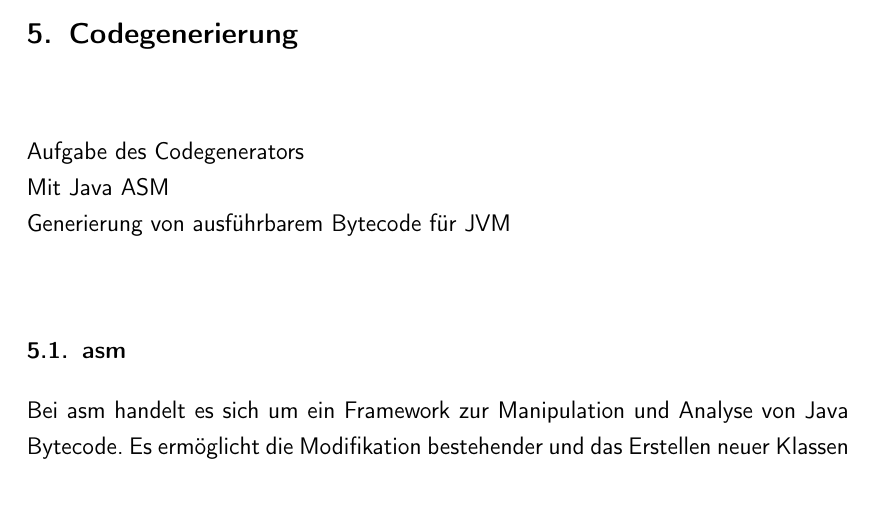
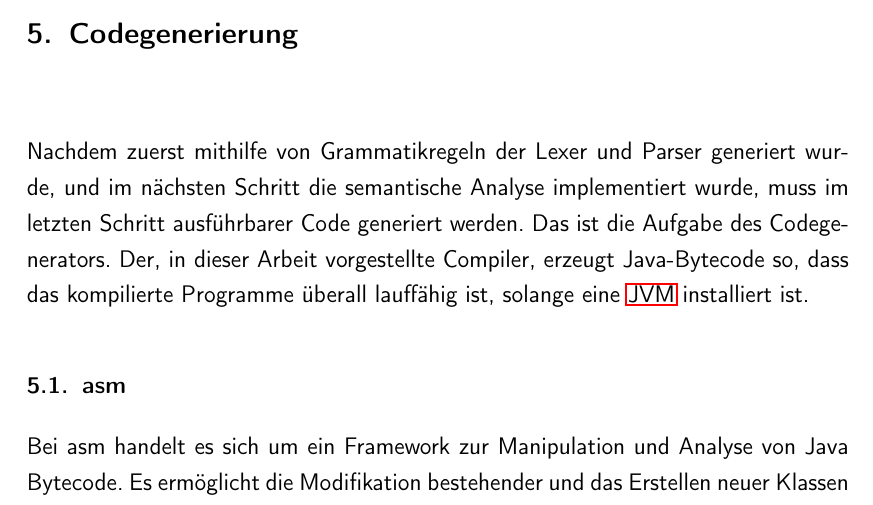
Before and after one commit to ZitronenSchrank/compiler_project, a LaTeX thesis (doc/latex/main.tex, which reads doc/latex/content/chapters/Codegenerierung.tex): part of page 35 of 47, cut so that both start at the same text. Compiled offline with pdfLaTeX.

Commit message:
Code Gen

```diff
--- a/doc/latex/content/chapters/Codegenerierung.tex
+++ b/doc/latex/content/chapters/Codegenerierung.tex
@@ -1,7 +1,6 @@
 \chapter{Codegenerierung}
+Nachdem zuerst mithilfe von Grammatikregeln der Lexer und Parser generiert wurde, und im nächsten Schritt die semantische Analyse implementiert wurde, muss im letzten Schritt ausführbarer Code generiert werden. Das ist die Aufgabe des Codegenerators. Der, in dieser Arbeit vorgestellte Compiler, erzeugt Java-Bytecode so, dass das kompilierte Programme überall lauffähig ist, solange eine \ac{jvm} installiert ist.
 
-Aufgabe des Codegenerators \\
-Mit Java ASM\\
-Generierung von ausführbarem Bytecode für JVM\\
+
 \input{content/chapters/Codegenerierung/ASM}
 \input{content/chapters/Codegenerierung/Generator}
```
